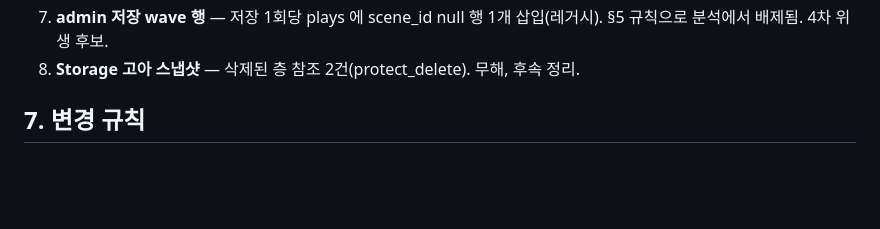
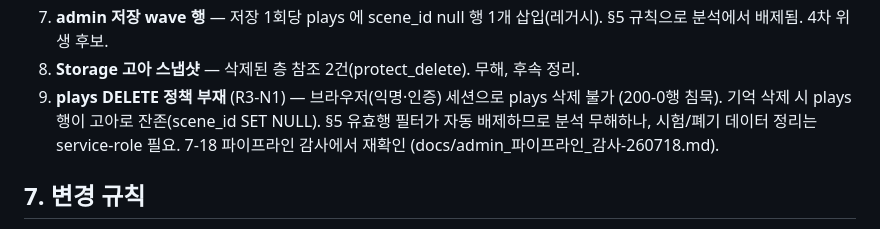
Before and after one commit to parkdohhan/The-Etched-Mutation, a Markdown page: docs/자료스키마_명세_v1-260717.md, the part around the change. Rendered like a GitHub page; blank space fills up the shorter version.

```diff
--- a/docs/자료스키마_명세_v1-260717.md
+++ b/docs/자료스키마_명세_v1-260717.md
@@ -97,6 +97,10 @@
 7. **admin 저장 wave 행** — 저장 1회당 plays 에 scene_id null 행 1개 삽입(레거시).
    §5 규칙으로 분석에서 배제됨. 4차 위생 후보.
 8. **Storage 고아 스냅샷** — 삭제된 층 참조 2건(protect_delete). 무해, 후속 정리.
+9. **plays DELETE 정책 부재** (R3-N1) — 브라우저(익명·인증) 세션으로 plays 삭제 불가
+   (200-0행 침묵). 기억 삭제 시 plays 행이 고아로 잔존(scene_id SET NULL). §5 유효행
+   필터가 자동 배제하므로 분석 무해하나, 시험/폐기 데이터 정리는 service-role 필요.
+   7-18 파이프라인 감사에서 재확인 (docs/admin_파이프라인_감사-260718.md).
 
 ## 7. 변경 규칙
 
```
Also changed, not shown: docs/admin_파이프라인_감사-260718.md (added, +65 -0 lines).
